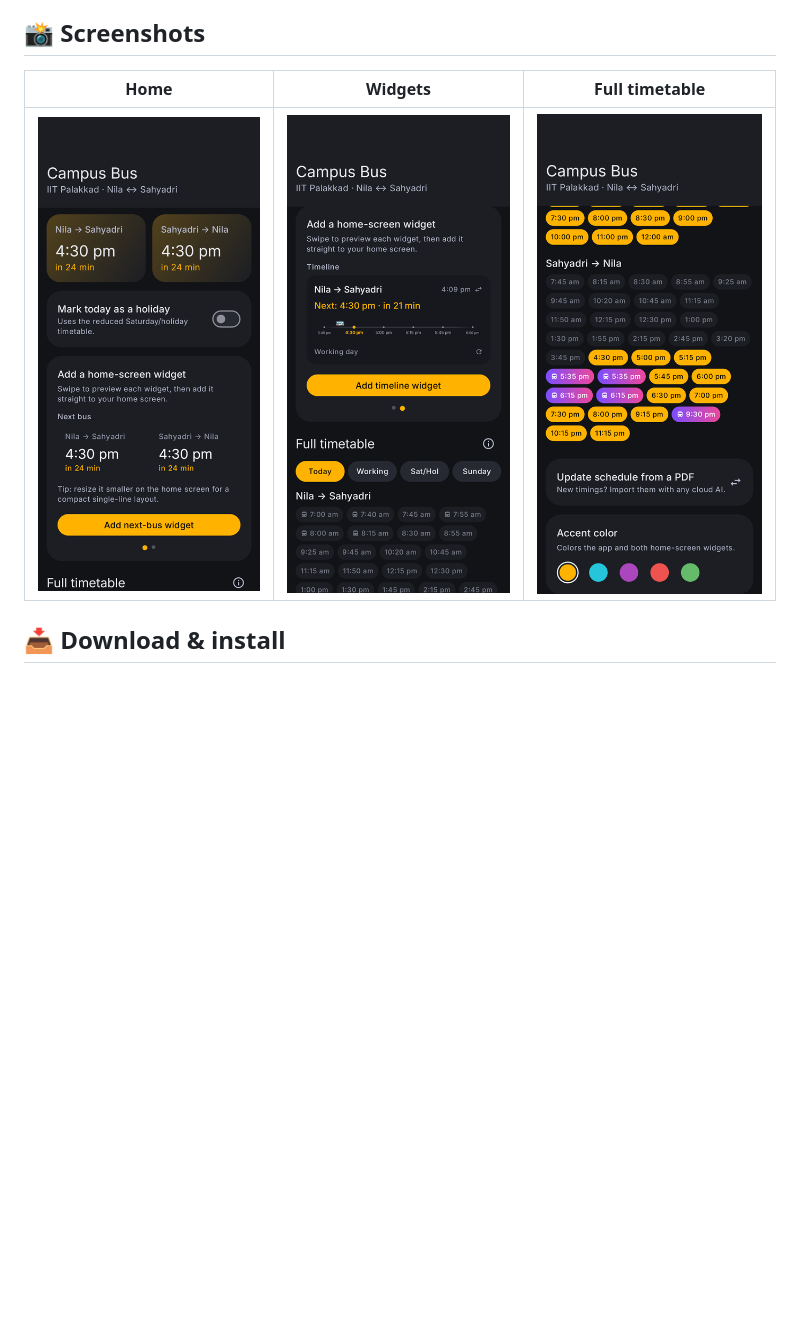
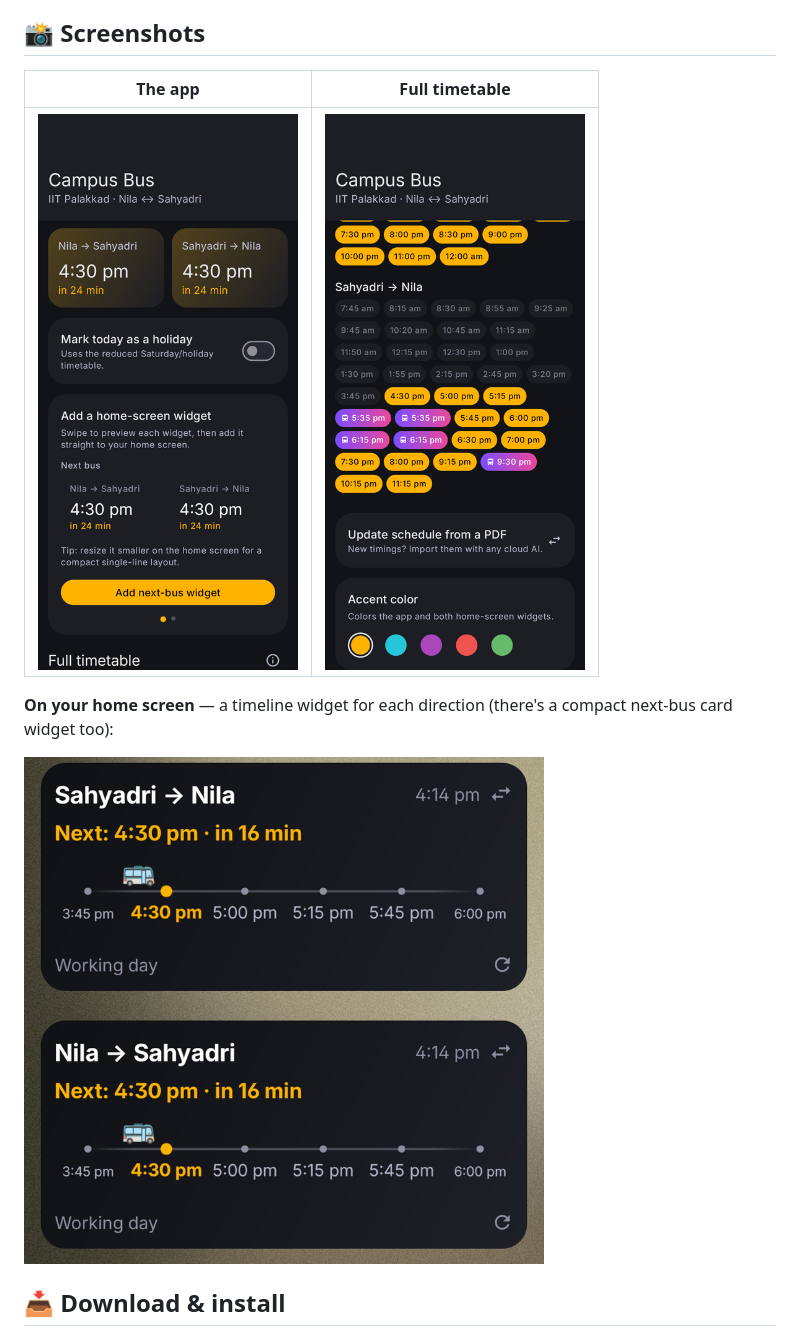
Before and after one commit to vishnuexe/iitpkd-campus-buddy, a Markdown page: README.md, the part around the change. Drawn GitHub-style; pictures changed too: docs/02-widget.png (deleted), docs/widgets.png (added); blank space fills up the shorter version.

Commit message:
Use real home-screen widget screenshot
Co-Authored-By: Claude Opus 4.8 <noreply@anthropic.com>

```diff
--- a/README.md
+++ b/README.md
@@ -6,9 +6,13 @@ a glance away on your home screen.
 
 ## 📸 Screenshots
 
-| Home | Widgets | Full timetable |
-|:---:|:---:|:---:|
-| <img src="docs/01-home.png" width="240"> | <img src="docs/02-widget.png" width="240"> | <img src="docs/03-timetable.png" width="240"> |
+| The app | Full timetable |
+|:---:|:---:|
+| <img src="docs/01-home.png" width="260"> | <img src="docs/03-timetable.png" width="260"> |
+
+**On your home screen** — a timeline widget for each direction (there's a compact next-bus card widget too):
+
+<img src="docs/widgets.png" width="520">
 
 ## 📥 Download & install
 
```
